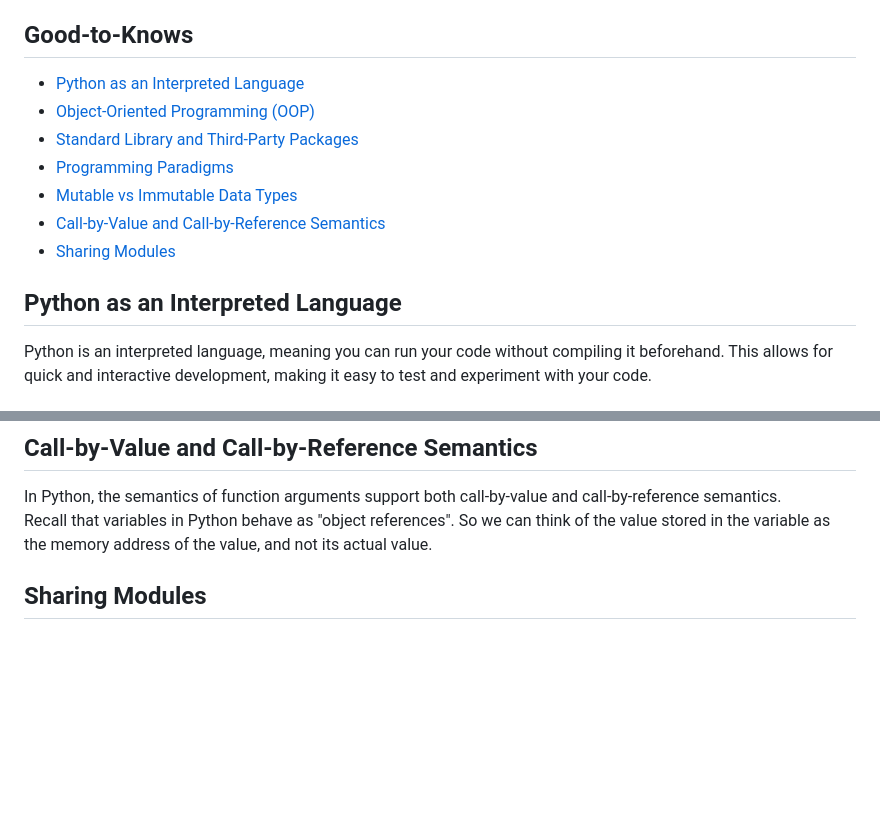
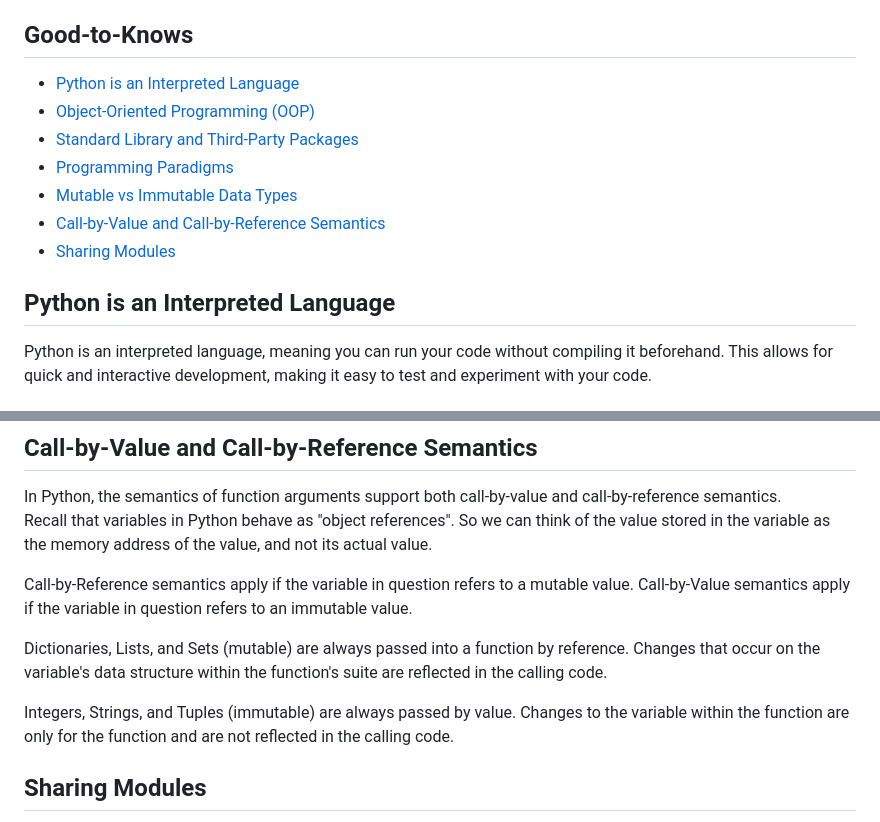
Before and after one commit to Pizzadreams/PythonLearning, a Markdown page: good-to-knows.md, 2 parts joined by grey strips. Drawn GitHub-style; blank space fills up the shorter version.

```diff
--- a/good-to-knows.md
+++ b/good-to-knows.md
@@ -4,7 +4,7 @@ This readme.md provides some important "good-to-knows" about Python.
 
 ## Good-to-Knows
 
-- [Python as an Interpreted Language](#python-as-an-interpreted-language)
+- [Python is an Interpreted Language](#python-is-an-interpreted-language)
 - [Object-Oriented Programming (OOP)](#object-oriented-programming-oop)
 - [Standard Library and Third-Party Packages](#standard-library-and-third-party-packages)
 - [Programming Paradigms](#programming-paradigms)
@@ -13,7 +13,7 @@ This readme.md provides some important "good-to-knows" about Python.
 - [Sharing Modules](#sharing-modules)
 
 
-## Python as an Interpreted Language
+## Python is an Interpreted Language
 
 Python is an interpreted language, meaning you can run your code without compiling it beforehand. This allows for quick and interactive development, making it easy to test and experiment with your code.
 
@@ -83,6 +104,13 @@ Understanding the distinction between mutable and immutable data types is crucia
 
 ## <a id="call-by-value-and-call-by-reference-semantics"></a>Call-by-Value and Call-by-Reference Semantics
 In Python, the semantics of function arguments support both call-by-value and call-by-reference semantics.<br>Recall that variables in Python behave as "object references". So we can think of the value stored in the variable as the memory address of the value, and not its actual value.
+
+Call-by-Reference semantics apply if the variable in question refers to a mutable value.
+Call-by-Value semantics apply if the variable in question refers to an immutable value.
+
+Dictionaries, Lists, and Sets (mutable) are always passed into a function by reference. Changes that occur on the variable's data structure within the function's suite are reflected in the calling code.
+
+Integers, Strings, and Tuples (immutable) are always passed by value. Changes to the variable within the function are only for the function and are not reflected in the calling code.
 
 ## Sharing Modules
 When working with Python, you can easily share and reuse modules. These modules are like bundles of code that you can use in different projects. They help you organize your code and make it easier to manage.
```
Also changed, not shown: other parts of good-to-knows.md (+29 -8 lines).
